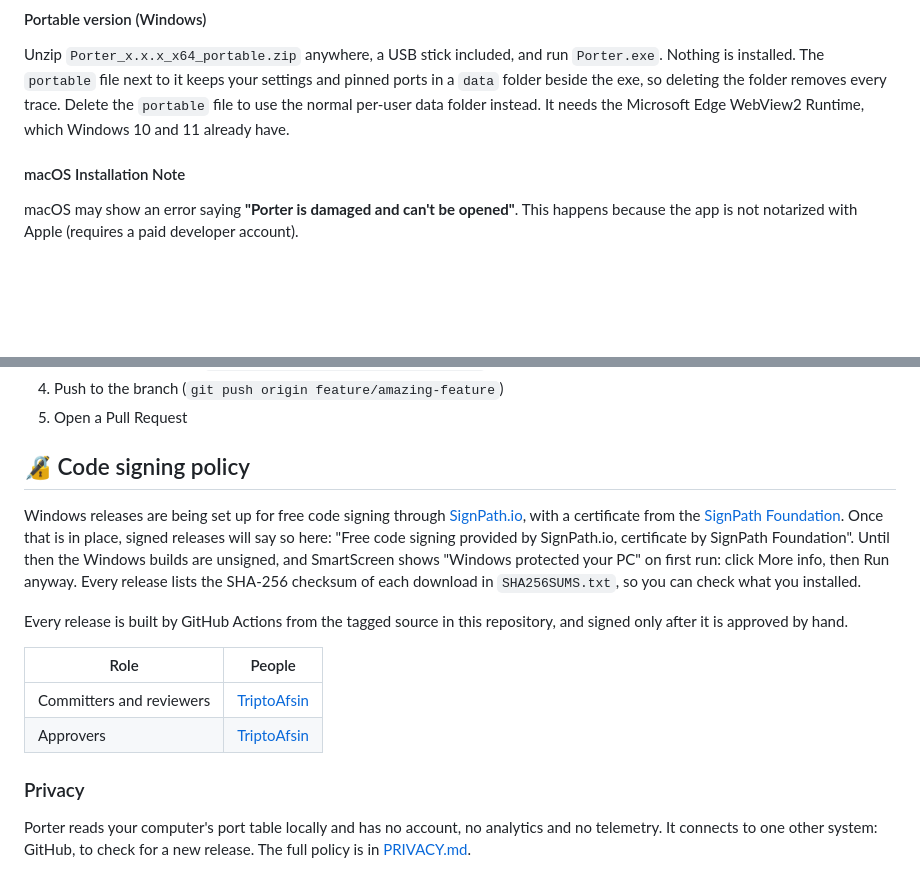
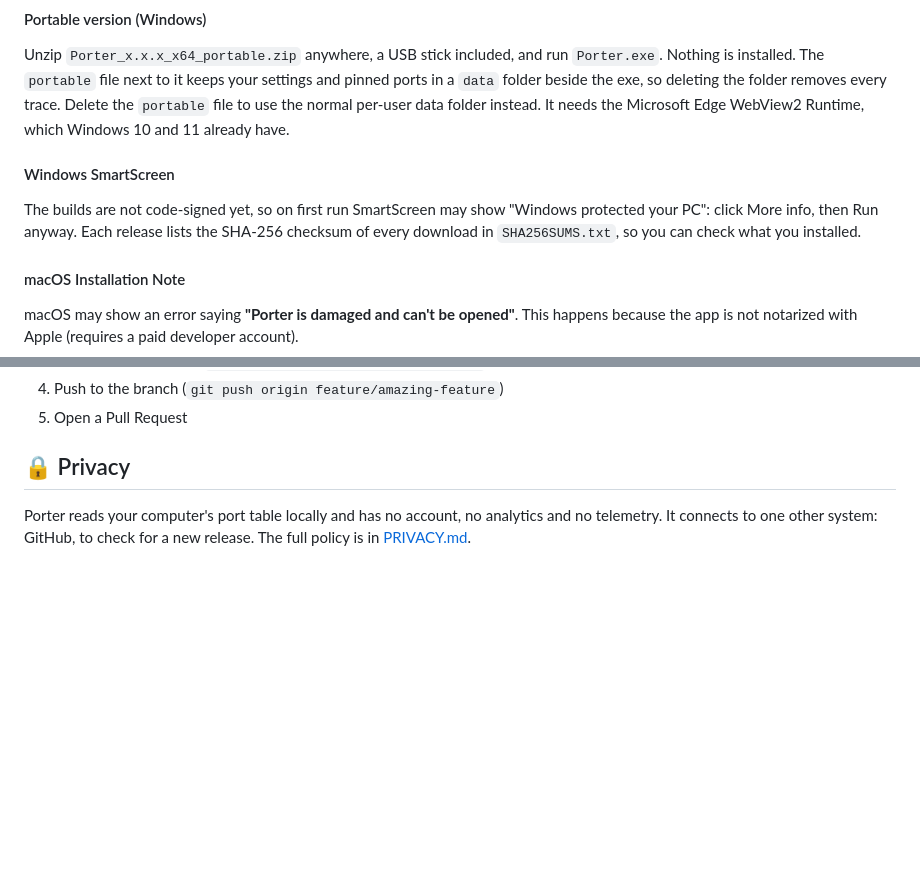
Before and after one commit to t21dev/porter-app, a Markdown page: README.MD, 2 parts joined by grey strips. Drawn GitHub-style; blank space fills up the shorter version.

Commit message:
docs: drop the code signing section until the certificate arrives
The SmartScreen steps and the checksum note move next to the downloads.

Co-Authored-By: Claude Opus 5.5 <noreply@anthropic.com>
Claude-Session: https://claude.ai/code/session_01VqregQVGWzrjN93fSdwC9h

```diff
--- a/README.MD
+++ b/README.MD
@@ -77,6 +77,13 @@ settings and pinned ports in a `data` folder beside the exe, so deleting the
 folder removes every trace. Delete the `portable` file to use the normal
 per-user data folder instead. It needs the Microsoft Edge WebView2 Runtime,
 which Windows 10 and 11 already have.
+
+#### Windows SmartScreen
+
+The builds are not code-signed yet, so on first run SmartScreen may show
+"Windows protected your PC": click More info, then Run anyway. Each release
+lists the SHA-256 checksum of every download in `SHA256SUMS.txt`, so you can
+check what you installed.
 
 #### macOS Installation Note
 
@@ -231,26 +238,7 @@ Contributions are welcome! Please follow these steps:
 4. Push to the branch (`git push origin feature/amazing-feature`)
 5. Open a Pull Request
 
-## 🔏 Code signing policy
-
-Windows releases are being set up for free code signing through
-[SignPath.io](https://signpath.io), with a certificate from the
-[SignPath Foundation](https://signpath.org). Once that is in place, signed
-releases will say so here: "Free code signing provided by SignPath.io,
-certificate by SignPath Foundation". Until then the Windows builds are
-unsigned, and SmartScreen shows "Windows protected your PC" on first run: click
-More info, then Run anyway. Every release lists the SHA-256 checksum of each
-download in `SHA256SUMS.txt`, so you can check what you installed.
-
-Every release is built by GitHub Actions from the tagged source in this
-repository, and signed only after it is approved by hand.
-
-| Role | People |
-| --- | --- |
-| Committers and reviewers | [TriptoAfsin](https://github.com/TriptoAfsin) |
-| Approvers | [TriptoAfsin](https://github.com/TriptoAfsin) |
-
-### Privacy
+## 🔒 Privacy
 
 Porter reads your computer's port table locally and has no account, no
 analytics and no telemetry. It connects to one other system: GitHub, to check
```
